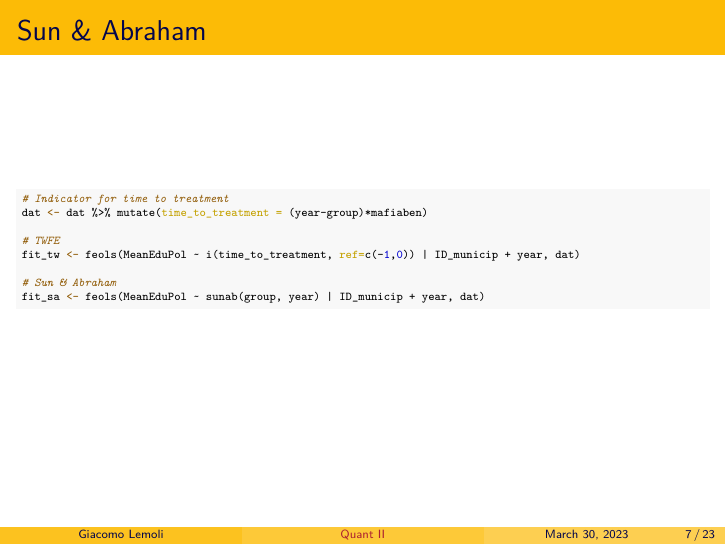
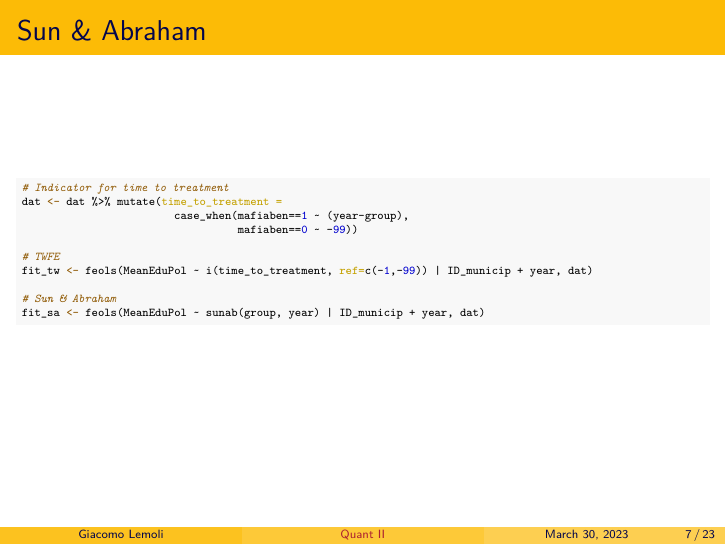
Before and after one commit to giacomolemoli/quant2-labs-spring-2023, an R Markdown document (lab8/lab8.Rmd): page 7 of 23. The pictures show the output file lab8/lab8.pdf that the author committed with the source.

Commit message:
update lab8

````diff
--- a/lab8/lab8.Rmd
+++ b/lab8/lab8.Rmd
@@ -79,10 +79,12 @@ dat <- dat %>% group_by(desc_comune) %>%
 \tiny
 ```{r}
 # Indicator for time to treatment
-dat <- dat %>% mutate(time_to_treatment = (year-group)*mafiaben)
+dat <- dat %>% mutate(time_to_treatment =
+                        case_when(mafiaben==1 ~ (year-group),
+                                  mafiaben==0 ~ -99))
 
 # TWFE
-fit_tw <- feols(MeanEduPol ~ i(time_to_treatment, ref=c(-1,0)) | ID_municip + year, dat)
+fit_tw <- feols(MeanEduPol ~ i(time_to_treatment, ref=c(-1,-99)) | ID_municip + year, dat)
 
 # Sun & Abraham
 fit_sa <- feols(MeanEduPol ~ sunab(group, year) | ID_municip + year, dat)
````
Also changed, not shown: lab8/lab8.pdf.
